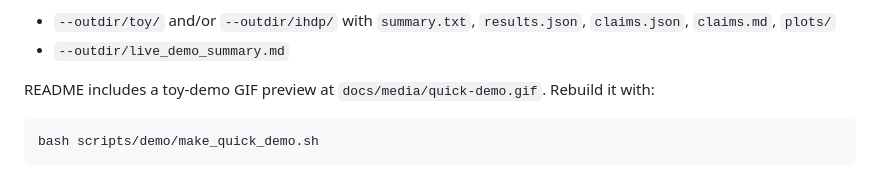
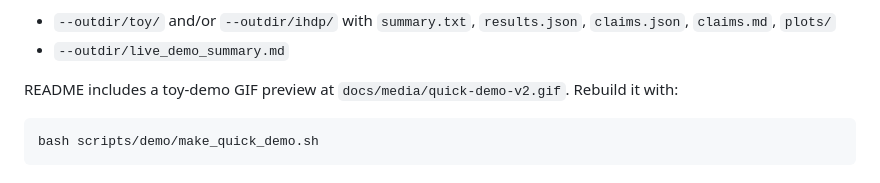
Before and after one commit to yonghanjung/Information-Theretic-Bounds, a Markdown page: docs/quickstart.md, the part around the change. Rendered like a GitHub page.

Commit message:
Fix demo GIF path replacement and bust README image cache

````diff
--- a/docs/quickstart.md
+++ b/docs/quickstart.md
@@ -44,7 +44,7 @@ Demo output layout:
 - `--outdir/toy/` and/or `--outdir/ihdp/` with `summary.txt`, `results.json`, `claims.json`, `claims.md`, `plots/`
 - `--outdir/live_demo_summary.md`
 
-README includes a toy-demo GIF preview at `docs/media/quick-demo.gif`.
+README includes a toy-demo GIF preview at `docs/media/quick-demo-v2.gif`.
 Rebuild it with:
 
 ```bash
````
Also changed, not shown: README.md (+1 -1 lines), docs/media/quick-demo-v2.gif (renamed from docs/media/quick-demo.gif), 2 other files.
